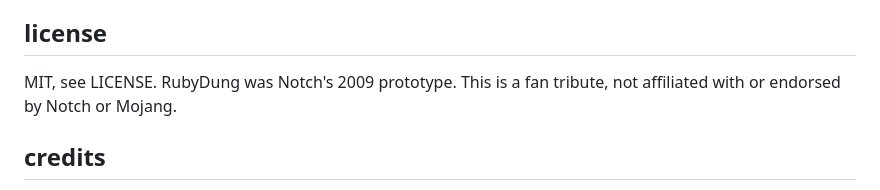
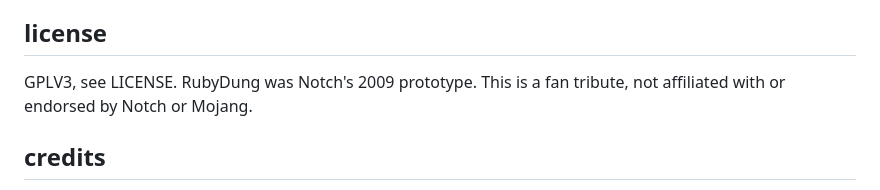
Before and after one commit to floatingskies/rubydung, a Markdown page: README.md, the part around the change. Drawn GitHub-style.

Commit message:
Change license from MIT to GPLV3
Updated license information from MIT to GPLV3.

```diff
--- a/README.md
+++ b/README.md
@@ -87,7 +87,7 @@ README.md
 
 ## license
 
-MIT, see LICENSE. RubyDung was Notch's 2009 prototype. This is a fan tribute, not affiliated with or endorsed by Notch or Mojang.
+GPLV3, see LICENSE. RubyDung was Notch's 2009 prototype. This is a fan tribute, not affiliated with or endorsed by Notch or Mojang.
 
 ## credits
 
```
